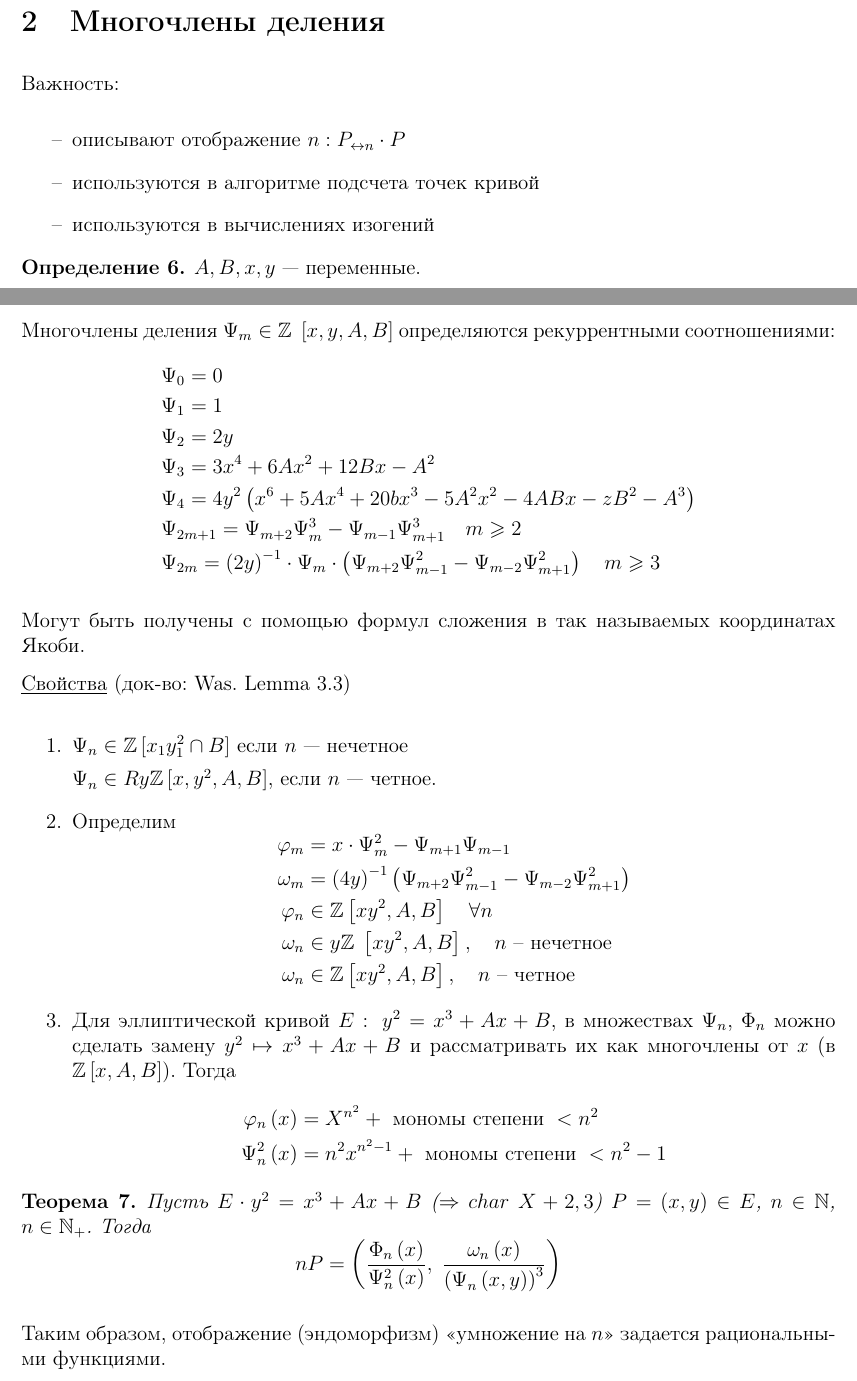
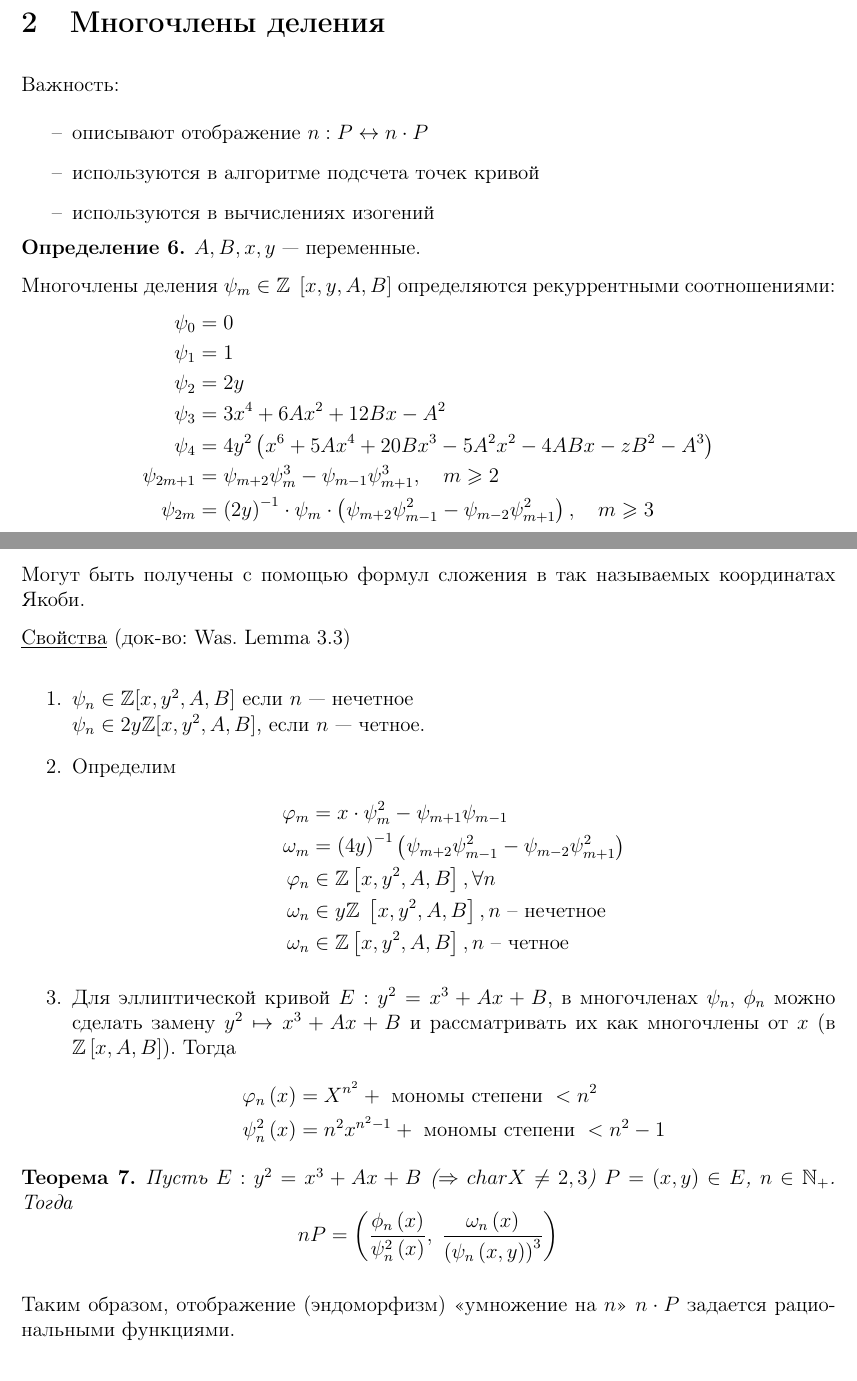
Before and after one commit to fylmr/elliptic-curves-lecture, a LaTeX document (lecture3.tex): two parts of pages 2 and 3 of 3, joined at a grey line, cut so that both start at the same text. Compiled offline with pdfLaTeX.

Commit message:
Updates from Overleaf

```diff
--- a/lecture3.tex
+++ b/lecture3.tex
@@ -229,18 +228,16 @@ E\left[ 3 \right] &\cong 0 \text{ либо } E\left[ 3 \right] \cong \Z_3, & {\t
 	\label{def_04}
 	$A,B,x,y$~---~переменные.
 
-	Многочлены деления ${\Psi _m} \in \Z\;\left[ {x,y,A,B} \right]$ определяются рекуррентными соотношениями:
-	$$
-	\begin{aligned}
-	&{\Psi _0} = 0 \\
-	&{\Psi _1} = 1 \\
-	&{\Psi _2} = 2y \\
-	&{\Psi _3} = 3{x^4} + 6A{x^2} + 12Bx - {A^2} \\
-	&{\Psi _4} = 4{y^2}\left( {{x^6} + 5A{x^4} + 20b{x^3} - 5{A^2}{x^2} - 4ABx - z{B^2} - {A^3}} \right) \\
-	&{\Psi _{2m + 1}} = {\Psi _{m + 2}}\Psi _m^3 - {\Psi _{m - 1}}\Psi _{m + 1}^3 \quad m \geqslant 2 \\
-	&{\Psi _{2m}} = {\left( {2y} \right)^{ - 1}} \cdot {\Psi _m} \cdot \left( {{\Psi _{m + 2}}\Psi _{m - 1}^2 - {\Psi _{m - 2}}\Psi _{m + 1}^2} \right)\quad m \geqslant 3
-	\end{aligned}
-	$$
+	Многочлены деления ${\psi _m} \in \Z\;\left[ {x,y,A,B} \right]$ определяются рекуррентными соотношениями:
+    \begin{align*}
+	{\psi _0} &= 0 \\
+	{\psi _1} &= 1 \\
+	{\psi _2} &= 2y \\
+	{\psi _3} &= 3{x^4} + 6A{x^2} + 12Bx - {A^2} \\
+	{\psi _4} &= 4{y^2}\left( {{x^6} + 5A{x^4} + 20B{x^3} - 5{A^2}{x^2} - 4ABx - z{B^2} - {A^3}} \right) \\
+	{\psi _{2m + 1}} &= {\psi _{m + 2}}\psi _m^3 - {\psi _{m - 1}}\psi _{m + 1}^3, \quad m \geqslant 2 \\
+	{\psi _{2m}} &= {\left( {2y} \right)^{ - 1}} \cdot {\psi _m} \cdot \left( {{\psi _{m + 2}}\psi _{m - 1}^2 - {\psi _{m - 2}}\psi _{m + 1}^2} \right),\quad m \geqslant 3
+	\end{align*}
 \end{definition}
 
 Могут быть получены с помощью формул сложения в так называемых координатах Якоби.
@@ -248,37 +245,33 @@ E\left[ 3 \right] &\cong 0 \text{ либо } E\left[ 3 \right] \cong \Z_3, & {\t
 \underline{Свойства} (док-во: Was. Lemma 3.3)
 
 \begin{enumerate}
-	\item ${\Psi _n} \in \Z\left[ {{x_1}y_1^2 \cap B} \right]$ если $n$~---~нечетное
+	\item
+    	${\psi _n} \in \Z[x, y^2, A, B]$ если $n$ — нечетное \\
+    	${\psi _n} \in 2y\Z[x, y^2, A, B]$, если $n$ — четное.
+	\item Определим
+    	\begin{align*}
+    	{\varphi _m} &= x \cdot \psi _m^2 - {\psi _{m + 1}}{\psi _{m - 1}} \\
+    	{\omega _m} &= {\left( {4y} \right)^{ - 1}}\left( {{\psi _{m + 2}}\psi _{m - 1}^2 - {\psi _{m - 2}}\psi _{m + 1}^2} \right) \\
+    	{\varphi _n} &\in \Z\left[ {x, {y^2},A,B} \right], \forall n \\
+    	{\omega _n} &\in y\Z\;\left[ {x, {y^2},A,B} \right], n{\text{  --  нечетное}} \\
+    	{\omega _n} &\in \Z\left[ {x, {y^2},A,B} \right],n{\text{ -- четное}}
+    	\end{align*}
 
-	${\Psi _n} \in Ry\Z\left[ {x,{y^2},A,B} \right]$, если $n$~---~четное.
 
-	\item Определим
-	$$
-	\begin{aligned}
-	{\varphi _m} &= x \cdot \Psi _m^2 - {\Psi _{m + 1}}{\Psi _{m - 1}} \\
-	{\omega _m} &= {\left( {4y} \right)^{ - 1}}\left( {{\Psi _{m + 2}}\Psi _{m - 1}^2 - {\Psi _{m - 2}}\Psi _{m + 1}^2} \right) \\
-	{\varphi _n} &\in \Z\left[ {x{y^2},A,B} \right]\quad \forall n \\
-	{\omega _n} &\in y\Z\;\left[ {x{y^2},A,B} \right],\quad n{\text{  --  нечетное}} \\
-	{\omega _n} &\in \Z\left[ {x{y^2},A,B} \right],\quad n{\text{ -- четное}}
-	\end{aligned}
-	$$
+	\item Для эллиптической кривой $E: {y^2} = {x^3} + Ax + B$, в многочленах ${\psi _n}$, ${\phi _n}$ можно сделать замену ${y^2} \mapsto {x^3} + Ax + B$ и рассматривать их как многочлены от $x$ (в $\Z\left[ {x,A,B} \right]$). Тогда
+    	\begin{align*}
+    	{\varphi _n}\left( x \right) &= {X^{{n^2}}} + {\text{ мономы степени }} < {n^2} \\
+    	\psi _n^2\left( x \right) &= {n^2}{x^{{n^2} - 1}} + {\text{ мономы степени }} < {n^2} - 1
+    	\end{align*}
 
-	\item Для эллиптической кривой $E:\:{y^2} = {x^3} + Ax + B$, в множествах ${\Psi _n}$, ${\Phi _n}$ можно сделать замену ${y^2} \mapsto {x^3} + Ax + B$ и рассматривать их как многочлены от $x$ (в $\Z\left[ {x,A,B} \right]$). Тогда
-	$$
-	\begin{aligned}
-	{\varphi _n}\left( x \right) &= {X^{{n^2}}} + {\text{ мономы степени }} < {n^2} \\
-	\Psi _n^2\left( x \right) &= {n^2}{x^{{n^2} - 1}} + {\text{ мономы степени }} < {n^2} - 1
-	\end{aligned}
-	$$
 \end{enumerate}
 
 \begin{theorem}
 	\label{theor_03}
-	Пусть $E \cdot {y^2} = {x^3} + Ax + B$ ($ \Rightarrow char\;X + 2,3$) $P = \left( {x,y} \right) \in E$, $n \in \mathbb{N}$, $n \in {\mathbb{N}_ + }$. Тогда
-	$$nP = \left( {\frac{{{\Phi _n}\left( x \right)}}{{\Psi _n^2\left( x \right)}},\;\frac{{{\omega _n}\left( x \right)}}{{{{\left( {{\Psi _n}\left( {x,y} \right)} \right)}^3}}}} \right)
+	Пусть $E: {y^2} = {x^3} + Ax + B$ ($ \Rightarrow char X \neq 2,3$) $P = \left( {x,y} \right) \in E$, $n \in {\N_+ }$. Тогда
+	$$nP = \left( {\frac{{{\phi _n}\left( x \right)}}{{\psi _n^2\left( x \right)}},\;\frac{{{\omega _n}\left( x \right)}}{{{{\left( {{\psi _n}\left( {x,y} \right)} \right)}^3}}}} \right)
 	$$
 \end{theorem}
 
-Таким образом, отображение (эндоморфизм) <<умножение на $n$>> задается рациональными функциями.
-
+Таким образом, отображение (эндоморфизм) <<умножение на $n$>> $n \cdot P$ задается рациональными функциями.
 \end{document}
```
Also changed, not shown: lecture3.tex (15 more changed lines).
